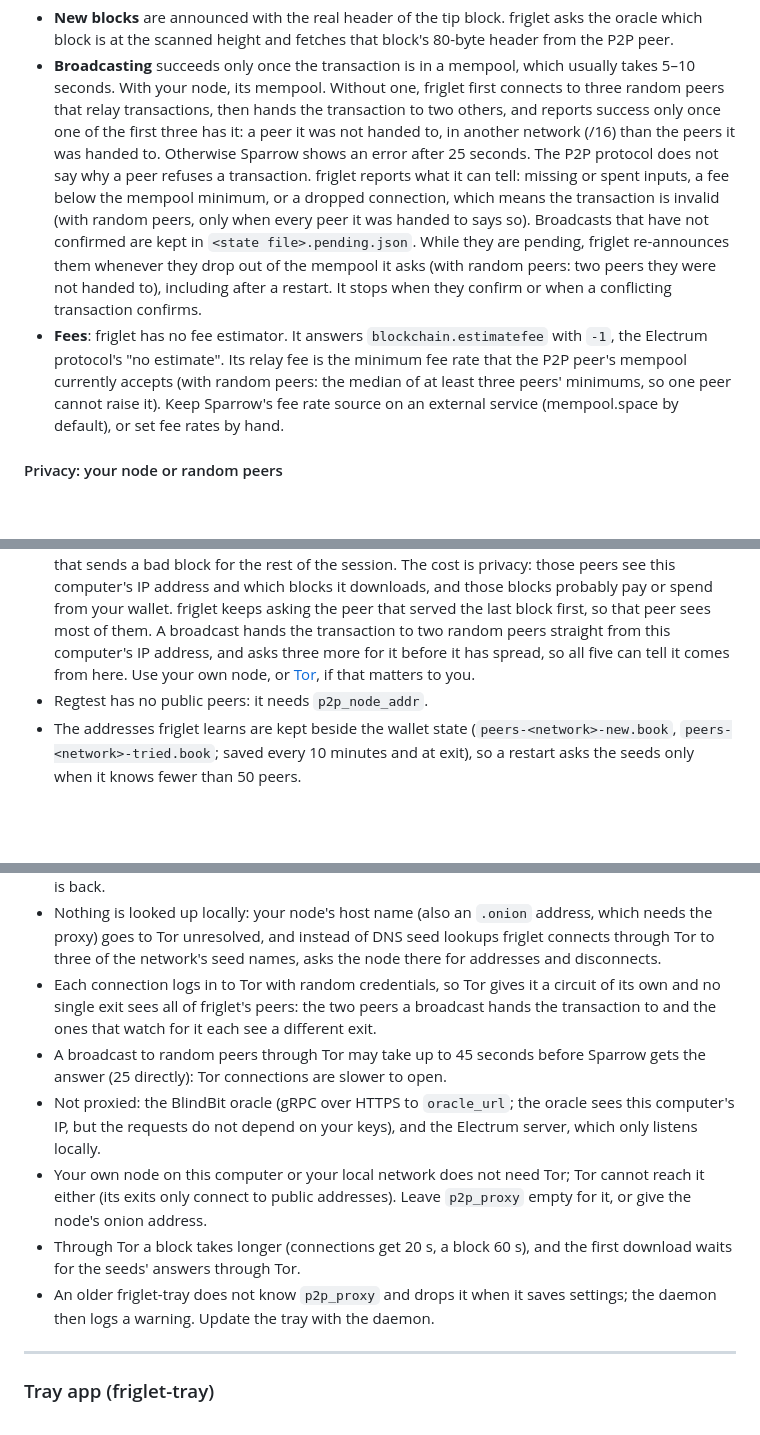
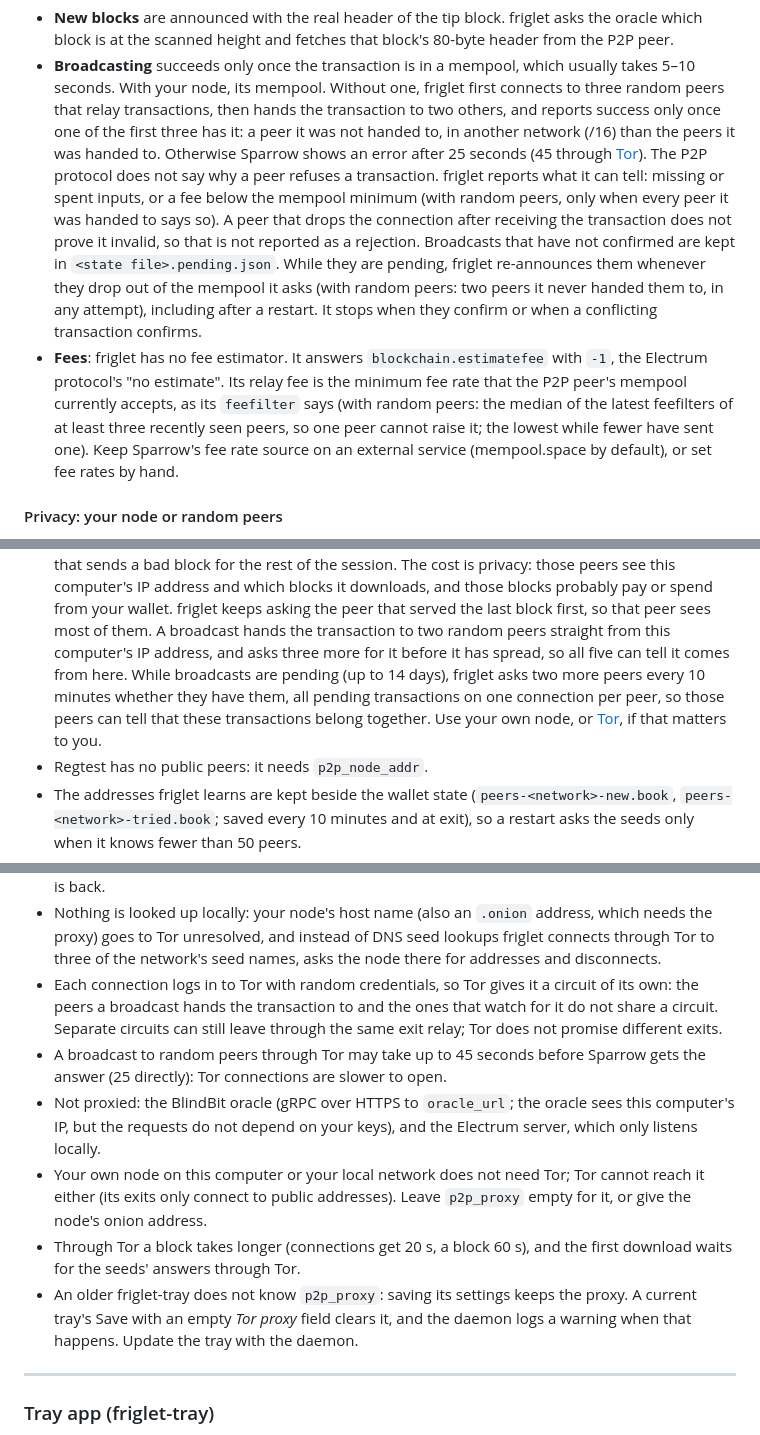
Before and after one commit to setavenger/blindbit-rs, a Markdown page: README.md, 3 parts joined by grey strips. Rendered like a GitHub page; blank space fills up the shorter version.

```diff
--- a/README.md
+++ b/README.md
@@ -140,21 +140,24 @@ What to expect from it:
   transactions, then hands the transaction to two others, and reports
   success only once one of the first three has it: a peer it was not handed
   to, in another network (/16) than the peers it was handed to. Otherwise
-  Sparrow shows an error after 25 seconds. The P2P protocol does not say
-  why a peer refuses a transaction. friglet reports what it can tell:
-  missing or spent inputs, a fee below the mempool minimum, or a dropped
-  connection, which means the transaction is invalid (with random peers,
-  only when every peer it was handed to says so). Broadcasts that have not
-  confirmed are kept in `<state file>.pending.json`. While they are pending,
-  friglet re-announces them whenever they drop out of the mempool it asks
-  (with random peers: two peers they were not handed to), including after a
+  Sparrow shows an error after 25 seconds (45 through [Tor](#tor)). The P2P
+  protocol does not say why a peer refuses a transaction. friglet reports
+  what it can tell: missing or spent inputs, or a fee below the mempool
+  minimum (with random peers, only when every peer it was handed to says
+  so). A peer that drops the connection after receiving the transaction
+  does not prove it invalid, so that is not reported as a rejection.
+  Broadcasts that have not confirmed are kept in
+  `<state file>.pending.json`. While they are pending, friglet re-announces
+  them whenever they drop out of the mempool it asks (with random peers:
+  two peers it never handed them to, in any attempt), including after a
   restart. It stops when they confirm or when a conflicting transaction
   confirms.
 - **Fees**: friglet has no fee estimator. It answers `blockchain.estimatefee`
   with `-1`, the Electrum protocol's "no estimate". Its relay fee is the
-  minimum fee rate that the P2P peer's mempool currently accepts (with
-  random peers: the median of at least three peers' minimums, so one peer
-  cannot raise it). Keep
+  minimum fee rate that the P2P peer's mempool currently accepts, as its
+  `feefilter` says (with random peers: the median of the latest feefilters
+  of at least three recently seen peers, so one peer cannot raise it; the
+  lowest while fewer have sent one). Keep
   Sparrow's fee rate source on an external service (mempool.space by
   default), or set fee rates by hand.
 
@@ -175,8 +178,11 @@ or from the wallet), block headers, and broadcasts over Bitcoin P2P.
   served the last block first, so that peer sees most of them. A broadcast
   hands the transaction to two random peers straight from this computer's
   IP address, and asks three more for it before it has spread, so all five
-  can tell it comes from here. Use your own node, or [Tor](#tor), if that
-  matters to you.
+  can tell it comes from here. While broadcasts are pending (up to 14
+  days), friglet asks two more peers every 10 minutes whether they have
+  them, all pending transactions on one connection per peer, so those peers
+  can tell that these transactions belong together. Use your own node, or
+  [Tor](#tor), if that matters to you.
 - Regtest has no public peers: it needs `p2p_node_addr`.
 - The addresses friglet learns are kept beside the wallet state
   (`peers-<network>-new.book`, `peers-<network>-tried.book`; saved every
@@ -202,9 +208,10 @@ Peers then see a Tor exit's address instead of this computer's.
   DNS seed lookups friglet connects through Tor to three of the network's
   seed names, asks the node there for addresses and disconnects.
 - Each connection logs in to Tor with random credentials, so Tor gives it a
-  circuit of its own and no single exit sees all of friglet's peers: the two
-  peers a broadcast hands the transaction to and the ones that watch for it
-  each see a different exit.
+  circuit of its own: the peers a broadcast hands the transaction to and
+  the ones that watch for it do not share a circuit. Separate circuits can
+  still leave through the same exit relay; Tor does not promise different
+  exits.
 - A broadcast to random peers through Tor may take up to 45 seconds before
   Sparrow gets the answer (25 directly): Tor connections are slower to open.
 - Not proxied: the BlindBit oracle (gRPC over HTTPS to `oracle_url`; the
@@ -215,9 +222,10 @@ Peers then see a Tor exit's address instead of this computer's.
   Leave `p2p_proxy` empty for it, or give the node's onion address.
 - Through Tor a block takes longer (connections get 20 s, a block 60 s),
   and the first download waits for the seeds' answers through Tor.
-- An older friglet-tray does not know `p2p_proxy` and drops it when it saves
-  settings; the daemon then logs a warning. Update the tray with the
-  daemon.
+- An older friglet-tray does not know `p2p_proxy`: saving its settings
+  keeps the proxy. A current tray's Save with an empty *Tor proxy* field
+  clears it, and the daemon logs a warning when that happens. Update the
+  tray with the daemon.
 
 ---
 
```
Also changed, not shown: AGENTS.md (+21 -12 lines).
